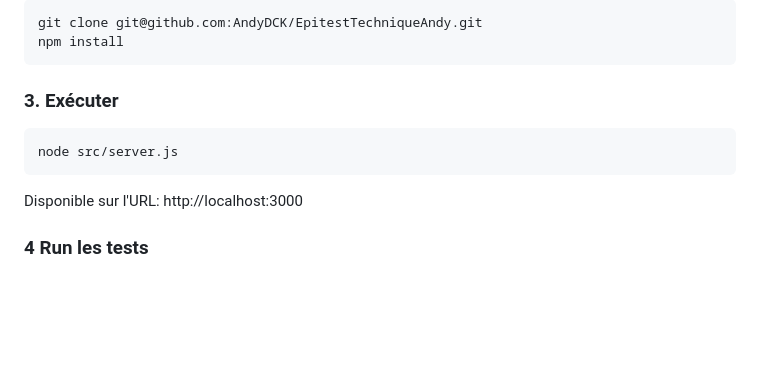
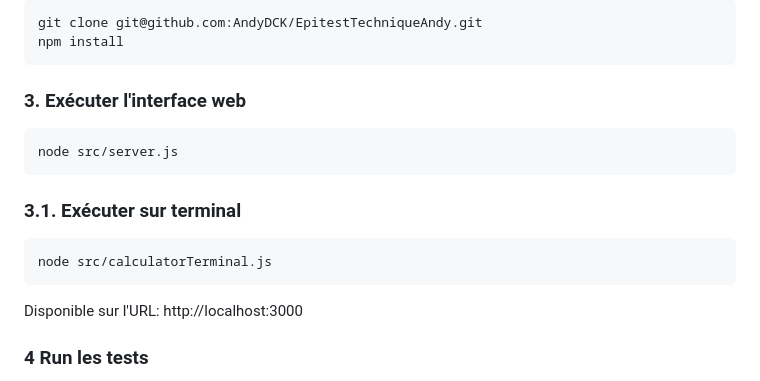
Before and after one commit to AndyDCK/EpitestTechniqueAndy, a Markdown page: README.md, the part around the change. Drawn GitHub-style; blank space fills up the shorter version.

````diff
--- a/README.md
+++ b/README.md
@@ -44,9 +44,14 @@ git clone git@github.com:AndyDCK/EpitestTechniqueAndy.git
 npm install
 ```
 
-### 3. Exécuter
+### 3. Exécuter l'interface web
 ```bash
 node src/server.js
+```
+
+### 3.1. Exécuter sur terminal
+```bash
+node src/calculatorTerminal.js
 ```
 
 Disponible sur l'URL: http://localhost:3000
````
